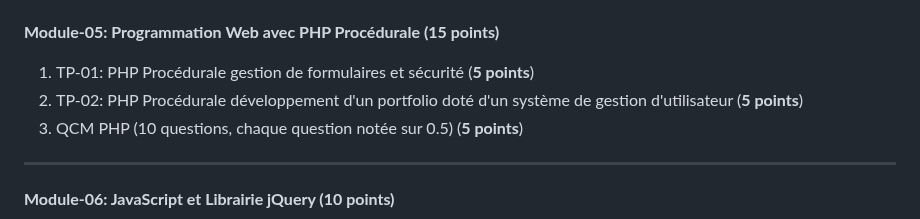
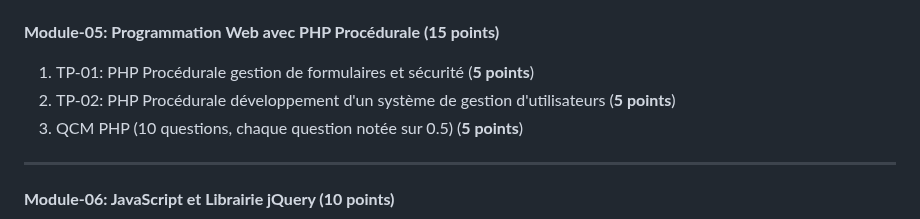
Before and after one commit to yugmerabtene/ESIEA-FISE-WEB-2024, a Markdown page: README.md, the part around the change. Rendered like a GitHub page.

```diff
--- a/README.md
+++ b/README.md
@@ -37,7 +37,7 @@
 
 **Module-05: Programmation Web avec PHP Procédurale (15 points)**
 1. TP-01: PHP Procédurale gestion de formulaires et sécurité (**5 points**)
-2. TP-02: PHP Procédurale développement d'un portfolio doté d'un système de gestion d'utilisateur  (**5 points**)
+2. TP-02: PHP Procédurale développement d'un système de gestion d'utilisateurs  (**5 points**)
 3. QCM PHP (10 questions, chaque question notée sur 0.5) (**5 points**)
 
 ---
```
